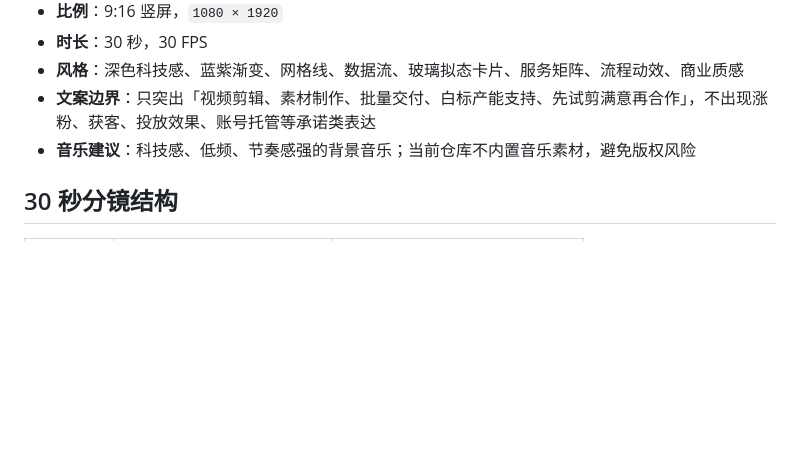
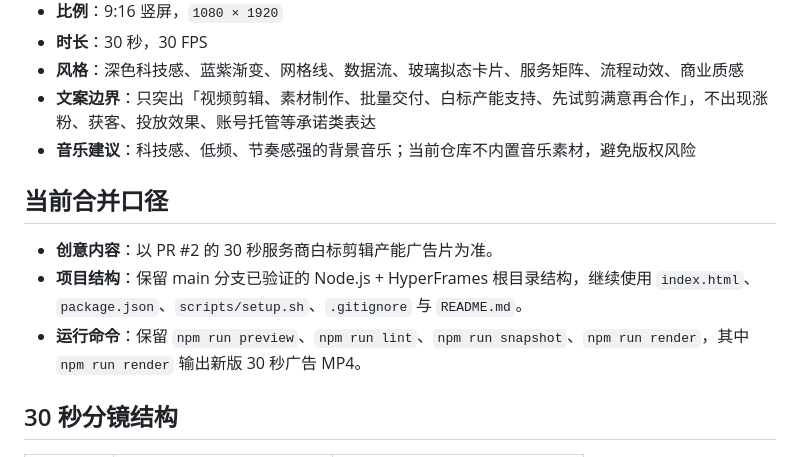
Before and after one commit to baogemac9527-sudo/jingpian-hyperframes-video, a Markdown page: README.md, the part around the change. Drawn GitHub-style; blank space fills up the shorter version.

Commit message:
Document PR 2 merge resolution

```diff
--- a/README.md
+++ b/README.md
@@ -13,6 +13,13 @@
 - **风格**：深色科技感、蓝紫渐变、网格线、数据流、玻璃拟态卡片、服务矩阵、流程动效、商业质感
 - **文案边界**：只突出「视频剪辑、素材制作、批量交付、白标产能支持、先试剪满意再合作」，不出现涨粉、获客、投放效果、账号托管等承诺类表达
 - **音乐建议**：科技感、低频、节奏感强的背景音乐；当前仓库不内置音乐素材，避免版权风险
+
+
+## 当前合并口径
+
+- **创意内容**：以 PR #2 的 30 秒服务商白标剪辑产能广告片为准。
+- **项目结构**：保留 main 分支已验证的 Node.js + HyperFrames 根目录结构，继续使用 `index.html`、`package.json`、`scripts/setup.sh`、`.gitignore` 与 `README.md`。
+- **运行命令**：保留 `npm run preview`、`npm run lint`、`npm run snapshot`、`npm run render`，其中 `npm run render` 输出新版 30 秒广告 MP4。
 
 ## 30 秒分镜结构
 
```
